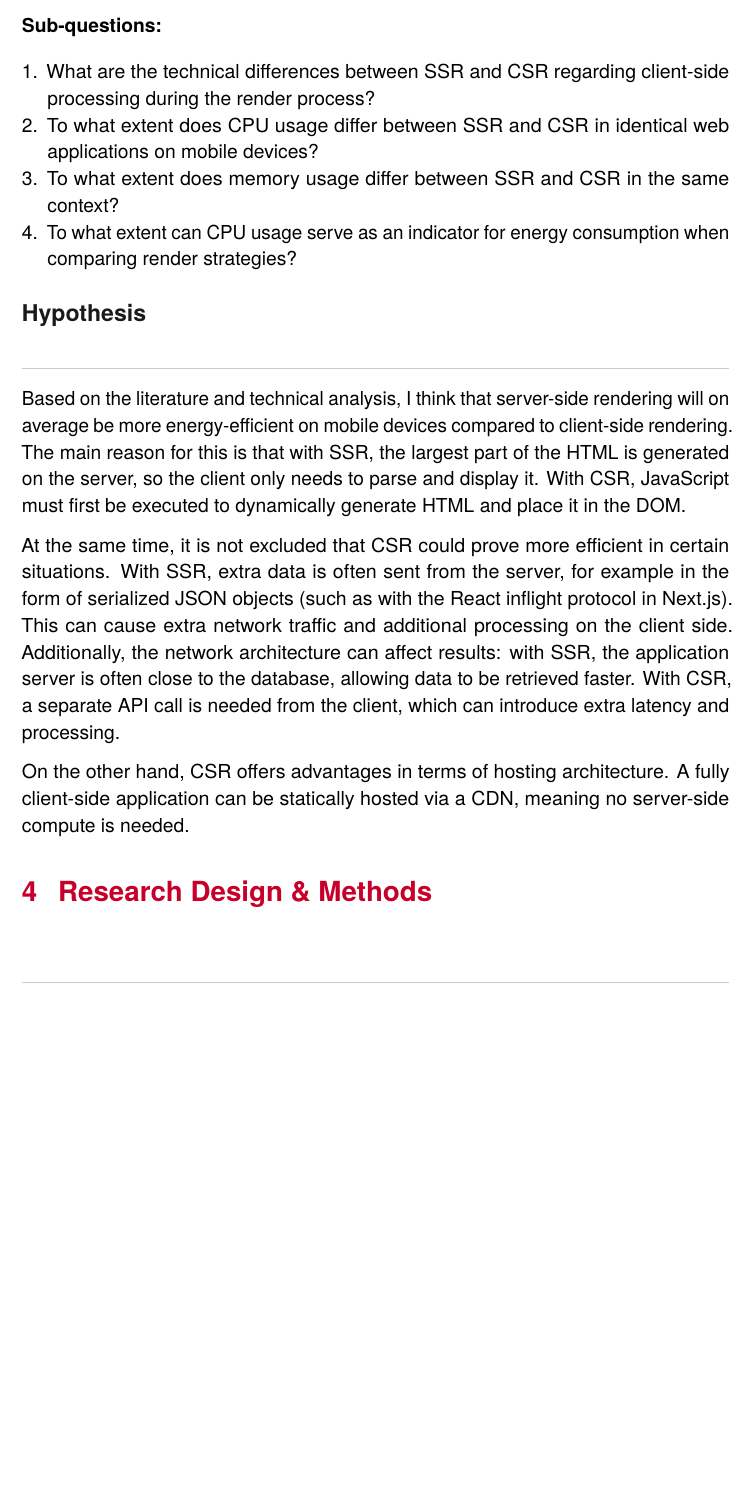
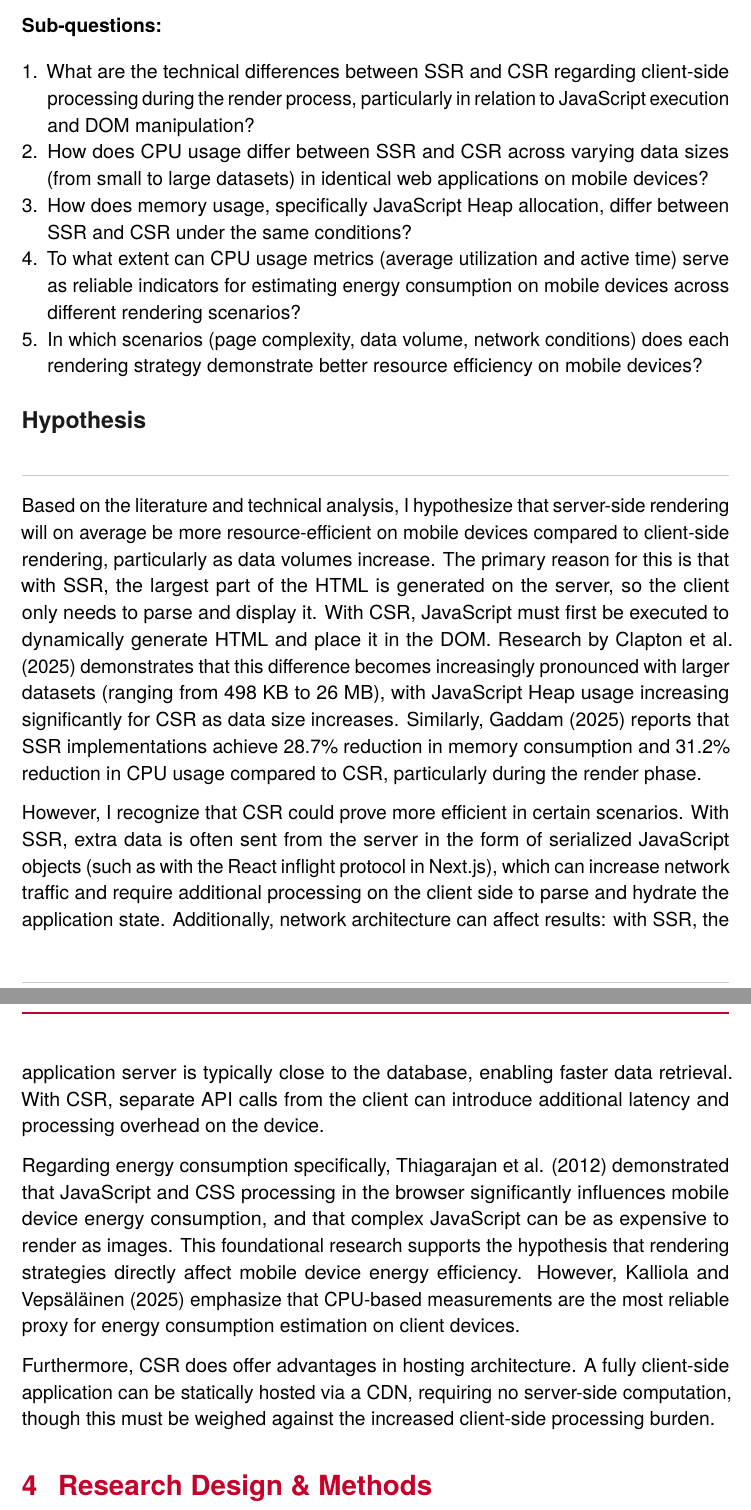
Before and after one commit to DanielvG-Avans/L2Q3KM-PerformanceEfficiency, a LaTeX document (Paper/main.tex, which reads Paper/sections/research_question.tex): part of page 6 of 9 before the commit and two parts of pages 6 and 7 of 9 after it, the two joined at a grey line, cut so that both start at the same text, the shorter picture padded with empty space. Compiled offline with pdfLaTeX.

Commit message:
docs: refine research questions with data-driven hypothesis
- Clarify technical differences between SSR/CSR in sub-question 1
- Incorporate data size variability (498KB-26MB) from Clapton et al.
- Specify JavaScript Heap measurement focus for memory analysis
- Add 5th sub-question exploring scenario-based efficiency tradeoffs
- Strengthen hypothesis with quantitative findings (28.7% memory, 31.2% CPU reduction)
- Ground energy measurement approach in Kalliola & Vepsäläinen methodology

```diff
--- a/Paper/sections/research_question.tex
+++ b/Paper/sections/research_question.tex
@@ -7,16 +7,19 @@ How does the choice between server-side rendering (SSR) and client-side renderin
 \textbf{Sub-questions:}
 
 \begin{enumerate}
-	\item What are the technical differences between SSR and CSR regarding client-side processing during the render process?
-	\item To what extent does CPU usage differ between SSR and CSR in identical web applications on mobile devices?
-	\item To what extent does memory usage differ between SSR and CSR in the same context?
-	\item To what extent can CPU usage serve as an indicator for energy consumption when comparing render strategies?
+	\item What are the technical differences between SSR and CSR regarding client-side processing during the render process, particularly in relation to JavaScript execution and DOM manipulation?
+	\item How does CPU usage differ between SSR and CSR across varying data sizes (from small to large datasets) in identical web applications on mobile devices?
+	\item How does memory usage, specifically JavaScript Heap allocation, differ between SSR and CSR under the same conditions?
+	\item To what extent can CPU usage metrics (average utilization and active time) serve as reliable indicators for estimating energy consumption on mobile devices across different rendering scenarios?
+	\item In which scenarios (page complexity, data volume, network conditions) does each rendering strategy demonstrate better resource efficiency on mobile devices?
 \end{enumerate}
 
 \subsection*{Hypothesis}
 
-Based on the literature and technical analysis, I think that server-side rendering will on average be more energy-efficient on mobile devices compared to client-side rendering. The main reason for this is that with SSR, the largest part of the HTML is generated on the server, so the client only needs to parse and display it. With CSR, JavaScript must first be executed to dynamically generate HTML and place it in the DOM.
+Based on the literature and technical analysis, I hypothesize that server-side rendering will on average be more resource-efficient on mobile devices compared to client-side rendering, particularly as data volumes increase. The primary reason for this is that with SSR, the largest part of the HTML is generated on the server, so the client only needs to parse and display it. With CSR, JavaScript must first be executed to dynamically generate HTML and place it in the DOM. Research by Clapton et al. (2025) demonstrates that this difference becomes increasingly pronounced with larger datasets (ranging from 498 KB to 26 MB), with JavaScript Heap usage increasing significantly for CSR as data size increases. Similarly, Gaddam (2025) reports that SSR implementations achieve 28.7\% reduction in memory consumption and 31.2\% reduction in CPU usage compared to CSR, particularly during the render phase.
 
-At the same time, it is not excluded that CSR could prove more efficient in certain situations. With SSR, extra data is often sent from the server, for example in the form of serialized JSON objects (such as with the React inflight protocol in Next.js). This can cause extra network traffic and additional processing on the client side. Additionally, the network architecture can affect results: with SSR, the application server is often close to the database, allowing data to be retrieved faster. With CSR, a separate API call is needed from the client, which can introduce extra latency and processing.
+However, I recognize that CSR could prove more efficient in certain scenarios. With SSR, extra data is often sent from the server in the form of serialized JavaScript objects (such as with the React inflight protocol in Next.js), which can increase network traffic and require additional processing on the client side to parse and hydrate the application state. Additionally, network architecture can affect results: with SSR, the application server is typically close to the database, enabling faster data retrieval. With CSR, separate API calls from the client can introduce additional latency and processing overhead on the device.
 
-On the other hand, CSR offers advantages in terms of hosting architecture. A fully client-side application can be statically hosted via a CDN, meaning no server-side compute is needed.
+Regarding energy consumption specifically, Thiagarajan et al. (2012) demonstrated that JavaScript and CSS processing in the browser significantly influences mobile device energy consumption, and that complex JavaScript can be as expensive to render as images. This foundational research supports the hypothesis that rendering strategies directly affect mobile device energy efficiency. However, Kalliola and Vepsäläinen (2025) emphasize that CPU-based measurements are the most reliable proxy for energy consumption estimation on client devices.
+
+Furthermore, CSR does offer advantages in hosting architecture. A fully client-side application can be statically hosted via a CDN, requiring no server-side computation, though this must be weighed against the increased client-side processing burden.
```
